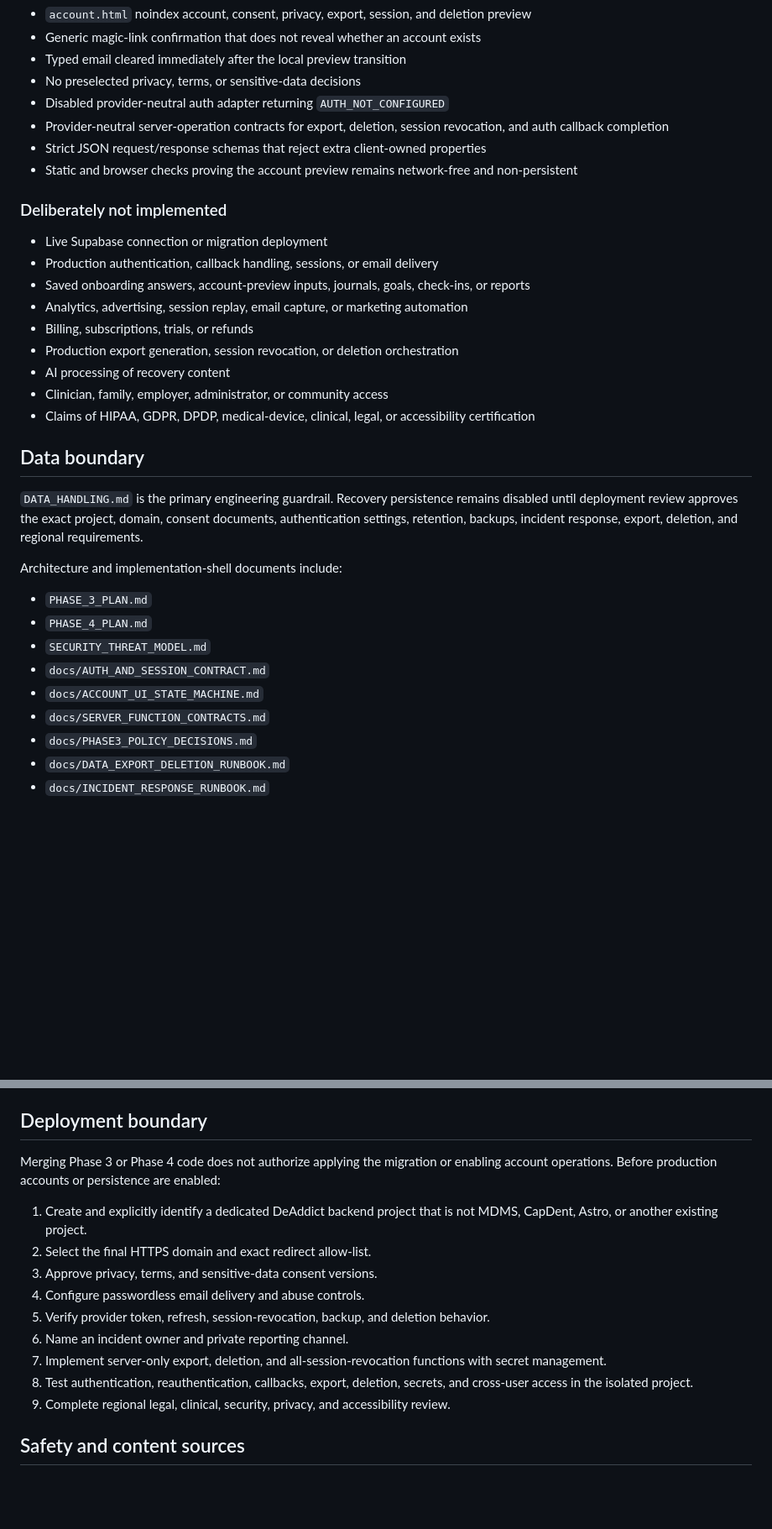
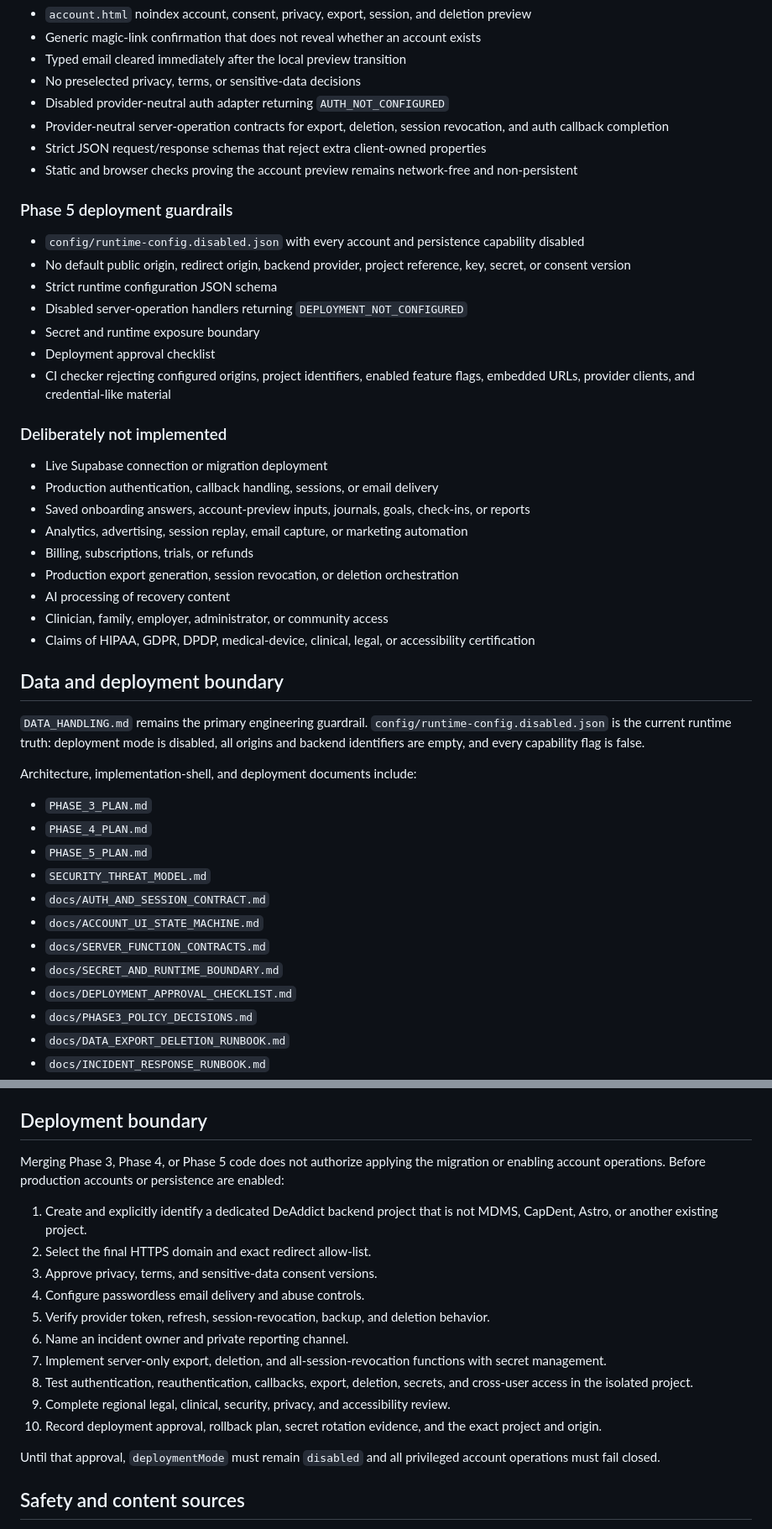
Before and after one commit to mkraja826/deaddict-website, a Markdown page: README.md, 2 parts joined by grey strips. Shown at 84% size. GitHub-like rendering; blank space fills up the shorter version.

Commit message:
Document Phase 5 disabled deployment guardrails

```diff
--- a/README.md
+++ b/README.md
@@ -46,6 +46,16 @@ No live backend project is connected, authentication is not enabled, and the pub
 - Strict JSON request/response schemas that reject extra client-owned properties
 - Static and browser checks proving the account preview remains network-free and non-persistent
 
+### Phase 5 deployment guardrails
+
+- `config/runtime-config.disabled.json` with every account and persistence capability disabled
+- No default public origin, redirect origin, backend provider, project reference, key, secret, or consent version
+- Strict runtime configuration JSON schema
+- Disabled server-operation handlers returning `DEPLOYMENT_NOT_CONFIGURED`
+- Secret and runtime exposure boundary
+- Deployment approval checklist
+- CI checker rejecting configured origins, project identifiers, enabled feature flags, embedded URLs, provider clients, and credential-like material
+
 ### Deliberately not implemented
 
 - Live Supabase connection or migration deployment
@@ -58,18 +68,21 @@ No live backend project is connected, authentication is not enabled, and the pub
 - Clinician, family, employer, administrator, or community access
 - Claims of HIPAA, GDPR, DPDP, medical-device, clinical, legal, or accessibility certification
 
-## Data boundary
+## Data and deployment boundary
 
-`DATA_HANDLING.md` is the primary engineering guardrail. Recovery persistence remains disabled until deployment review approves the exact project, domain, consent documents, authentication settings, retention, backups, incident response, export, deletion, and regional requirements.
+`DATA_HANDLING.md` remains the primary engineering guardrail. `config/runtime-config.disabled.json` is the current runtime truth: deployment mode is disabled, all origins and backend identifiers are empty, and every capability flag is false.
 
-Architecture and implementation-shell documents include:
+Architecture, implementation-shell, and deployment documents include:
 
 - `PHASE_3_PLAN.md`
 - `PHASE_4_PLAN.md`
+- `PHASE_5_PLAN.md`
 - `SECURITY_THREAT_MODEL.md`
 - `docs/AUTH_AND_SESSION_CONTRACT.md`
 - `docs/ACCOUNT_UI_STATE_MACHINE.md`
 - `docs/SERVER_FUNCTION_CONTRACTS.md`
+- `docs/SECRET_AND_RUNTIME_BOUNDARY.md`
+- `docs/DEPLOYMENT_APPROVAL_CHECKLIST.md`
 - `docs/PHASE3_POLICY_DECISIONS.md`
 - `docs/DATA_EXPORT_DELETION_RUNBOOK.md`
 - `docs/INCIDENT_RESPONSE_RUNBOOK.md`
@@ -146,7 +161,7 @@ Then add the real sitemap URL to `robots.txt`.
 
 ## Deployment boundary
 
-Merging Phase 3 or Phase 4 code does not authorize applying the migration or enabling account operations. Before production accounts or persistence are enabled:
+Merging Phase 3, Phase 4, or Phase 5 code does not authorize applying the migration or enabling account operations. Before production accounts or persistence are enabled:
 
 1. Create and explicitly identify a dedicated DeAddict backend project that is not MDMS, CapDent, Astro, or another existing project.
 2. Select the final HTTPS domain and exact redirect allow-list.
@@ -157,6 +172,9 @@ Merging Phase 3 or Phase 4 code does not authorize applying the migration or ena
 7. Implement server-only export, deletion, and all-session-revocation functions with secret management.
 8. Test authentication, reauthentication, callbacks, export, deletion, secrets, and cross-user access in the isolated project.
 9. Complete regional legal, clinical, security, privacy, and accessibility review.
+10. Record deployment approval, rollback plan, secret rotation evidence, and the exact project and origin.
+
+Until that approval, `deploymentMode` must remain `disabled` and all privileged account operations must fail closed.
 
 ## Safety and content sources
 
```
Also changed, not shown: other parts of README.md (+3 -1 lines).
